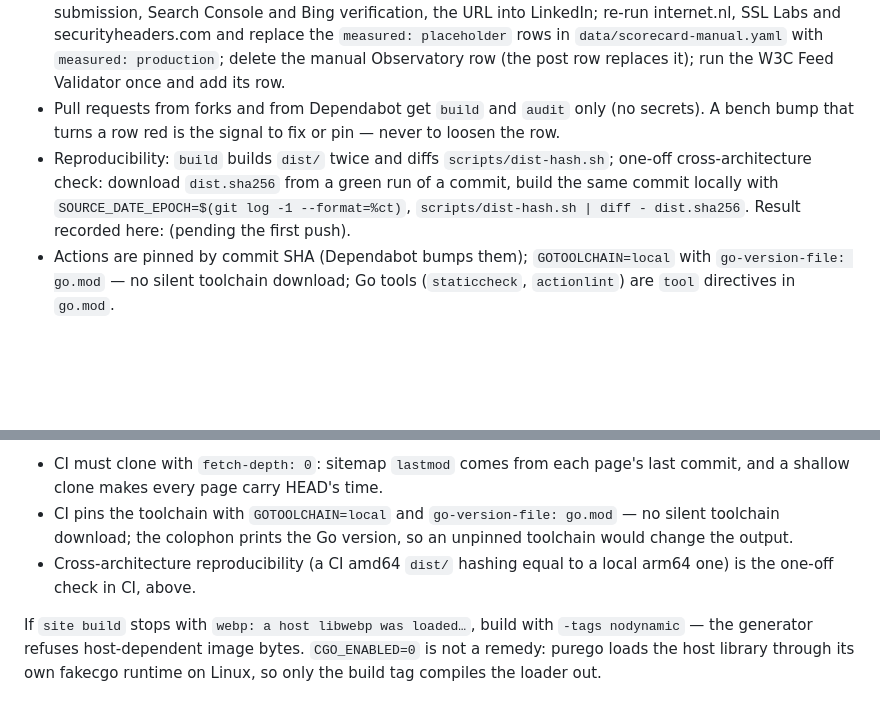
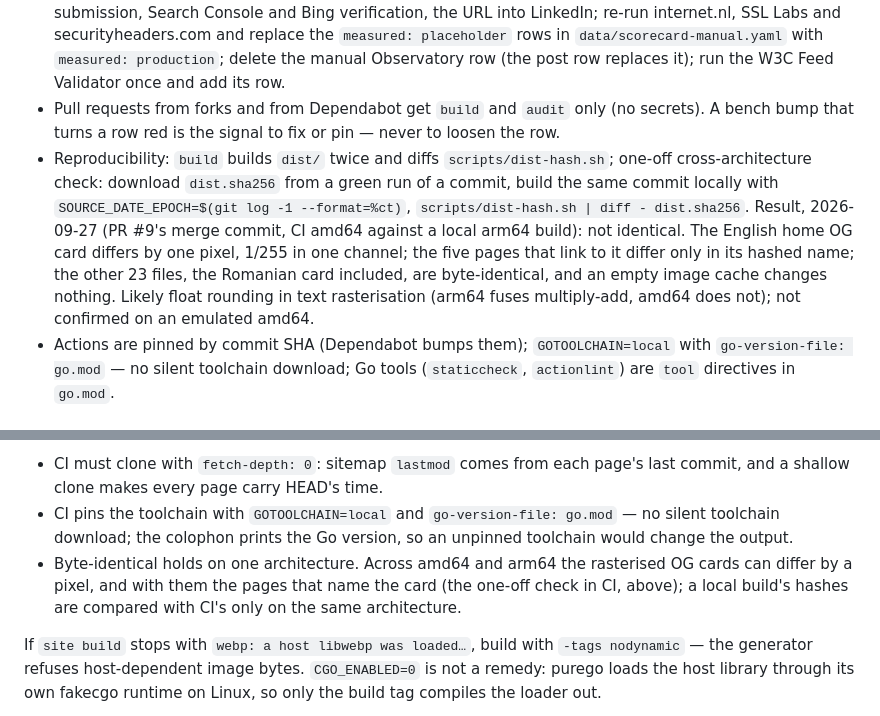
Before and after one commit to raduherinean/herinean.com, a Markdown page: RUNBOOK.md, 2 parts joined by grey strips. GitHub-like rendering; blank space fills up the shorter version.

Commit message:
M2a: docs — the cross-architecture check, recorded: one pixel apart
The first green run's dist.sha256 (amd64) against a local arm64 build of
the same commit: the English home OG card differs by one pixel, 1/255 in
one channel, and the five pages that name the card differ only in its
hash; the other 23 files are byte-identical. The RUNBOOK said the two
architectures would hash equal; it now says byte-identical holds per
architecture, and records the likely cause without claiming it.

Co-Authored-By: Claude

```diff
--- a/RUNBOOK.md
+++ b/RUNBOOK.md
@@ -44,7 +44,7 @@ All four domains: Workspace MX, SPF `include:_spf.google.com -all`, DMARC with s
 - A manual `scripts/deploy.sh --yes-production` is unaudited by definition and says so on the colophon (`Audited build … manual deploy, not audited by CI`) until the next CI publish.
 - Launch day (spec §11): create the GitHub environment `production` with deployment branches limited to `main` (the workflow also refuses any other ref); set `launched: YYYY-MM-DD` in `site.yaml` in one commit (`Launch: herinean.com`), open the PR, merge; CI deploys and fills the colophon. Then: HSTS preload submission, Search Console and Bing verification, the URL into LinkedIn; re-run internet.nl, SSL Labs and securityheaders.com and replace the `measured: placeholder` rows in `data/scorecard-manual.yaml` with `measured: production`; delete the manual Observatory row (the post row replaces it); run the W3C Feed Validator once and add its row.
 - Pull requests from forks and from Dependabot get `build` and `audit` only (no secrets). A bench bump that turns a row red is the signal to fix or pin — never to loosen the row.
-- Reproducibility: `build` builds `dist/` twice and diffs `scripts/dist-hash.sh`; one-off cross-architecture check: download `dist.sha256` from a green run of a commit, build the same commit locally with `SOURCE_DATE_EPOCH=$(git log -1 --format=%ct)`, `scripts/dist-hash.sh | diff - dist.sha256`. Result recorded here: (pending the first push).
+- Reproducibility: `build` builds `dist/` twice and diffs `scripts/dist-hash.sh`; one-off cross-architecture check: download `dist.sha256` from a green run of a commit, build the same commit locally with `SOURCE_DATE_EPOCH=$(git log -1 --format=%ct)`, `scripts/dist-hash.sh | diff - dist.sha256`. Result, 2026-09-27 (PR #9's merge commit, CI amd64 against a local arm64 build): not identical. The English home OG card differs by one pixel, 1/255 in one channel; the five pages that link to it differ only in its hashed name; the other 23 files, the Romanian card included, are byte-identical, and an empty image cache changes nothing. Likely float rounding in text rasterisation (arm64 fuses multiply-add, amd64 does not); not confirmed on an emulated amd64.
 - Actions are pinned by commit SHA (Dependabot bumps them); `GOTOOLCHAIN=local` with `go-version-file: go.mod` — no silent toolchain download; Go tools (`staticcheck`, `actionlint`) are `tool` directives in `go.mod`.
 
 ## Fonts
@@ -69,7 +69,7 @@ Exit codes: `0` everything checks out; `1` a real problem (bad front matter, mis
 Reproducibility: the build's notion of "now" is `SOURCE_DATE_EPOCH` if set, else the last commit's timestamp — wall-clock time never enters the output, so two builds of the same commit are byte-identical. `.cache/` is the image-processing cache (OG cards, resized images), keyed by the Go version, the encoder module versions and the in-repo encoding settings (quality, resize kernel, `ogLayout` — bump that constant when the OG card's drawing changes); it is safe to delete and will be rebuilt.
 - CI must clone with `fetch-depth: 0`: sitemap `lastmod` comes from each page's last commit, and a shallow clone makes every page carry HEAD's time.
 - CI pins the toolchain with `GOTOOLCHAIN=local` and `go-version-file: go.mod` — no silent toolchain download; the colophon prints the Go version, so an unpinned toolchain would change the output.
-- Cross-architecture reproducibility (a CI amd64 `dist/` hashing equal to a local arm64 one) is the one-off check in CI, above.
+- Byte-identical holds on one architecture. Across amd64 and arm64 the rasterised OG cards can differ by a pixel, and with them the pages that name the card (the one-off check in CI, above); a local build's hashes are compared with CI's only on the same architecture.
 
 If `site build` stops with `webp: a host libwebp was loaded…`, build with `-tags nodynamic` — the generator refuses host-dependent image bytes. `CGO_ENABLED=0` is not a remedy: purego loads the host library through its own fakecgo runtime on Linux, so only the build tag compiles the loader out.
 
```
